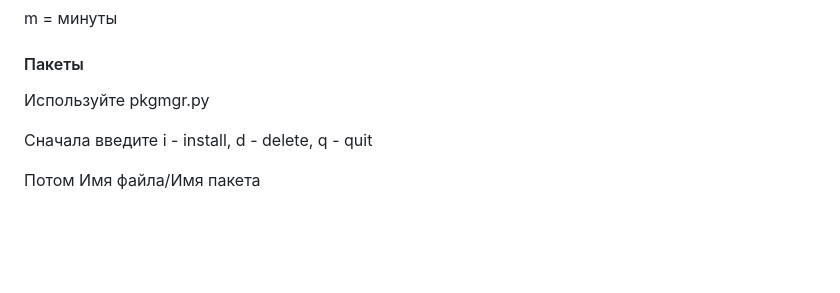
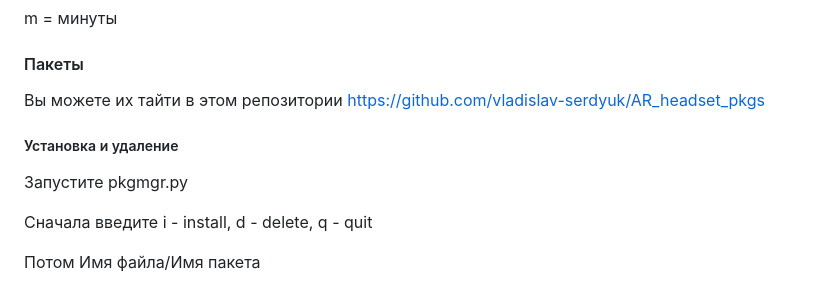
Before and after one commit to vladislav-serdyuk/AR_headset, a Markdown page: README.md, the part around the change. Rendered like a GitHub page; blank space fills up the shorter version.

```diff
--- a/README.md
+++ b/README.md
@@ -36,7 +36,10 @@ h = часы
 m = минуты
 
 #### Пакеты
-Используйте pkgmgr.py
+Вы можете их тайти в этом репозитории https://github.com/vladislav-serdyuk/AR_headset_pkgs
+
+##### Установка и удаление
+Запустите pkgmgr.py
 
 Сначала введите
 i - install, d - delete, q - quit
```
